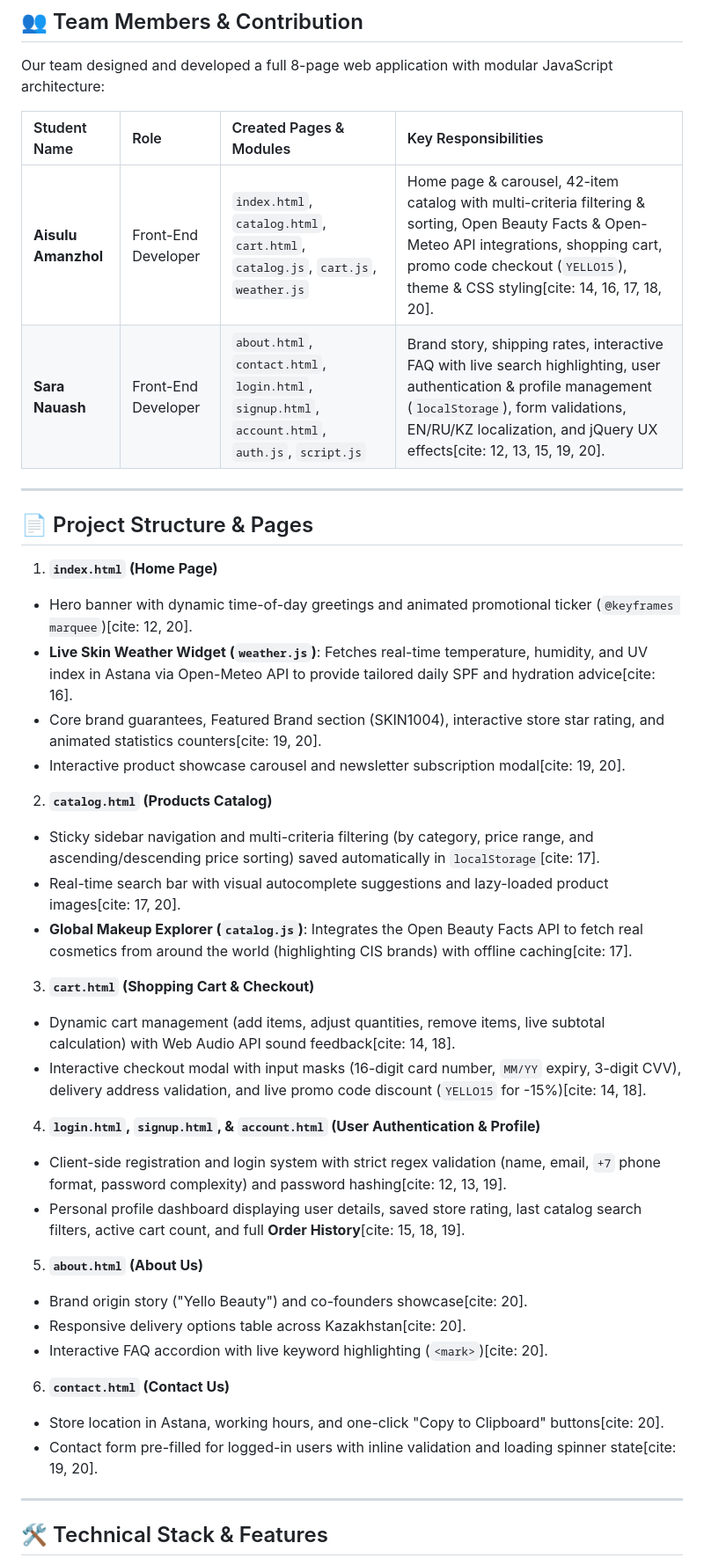
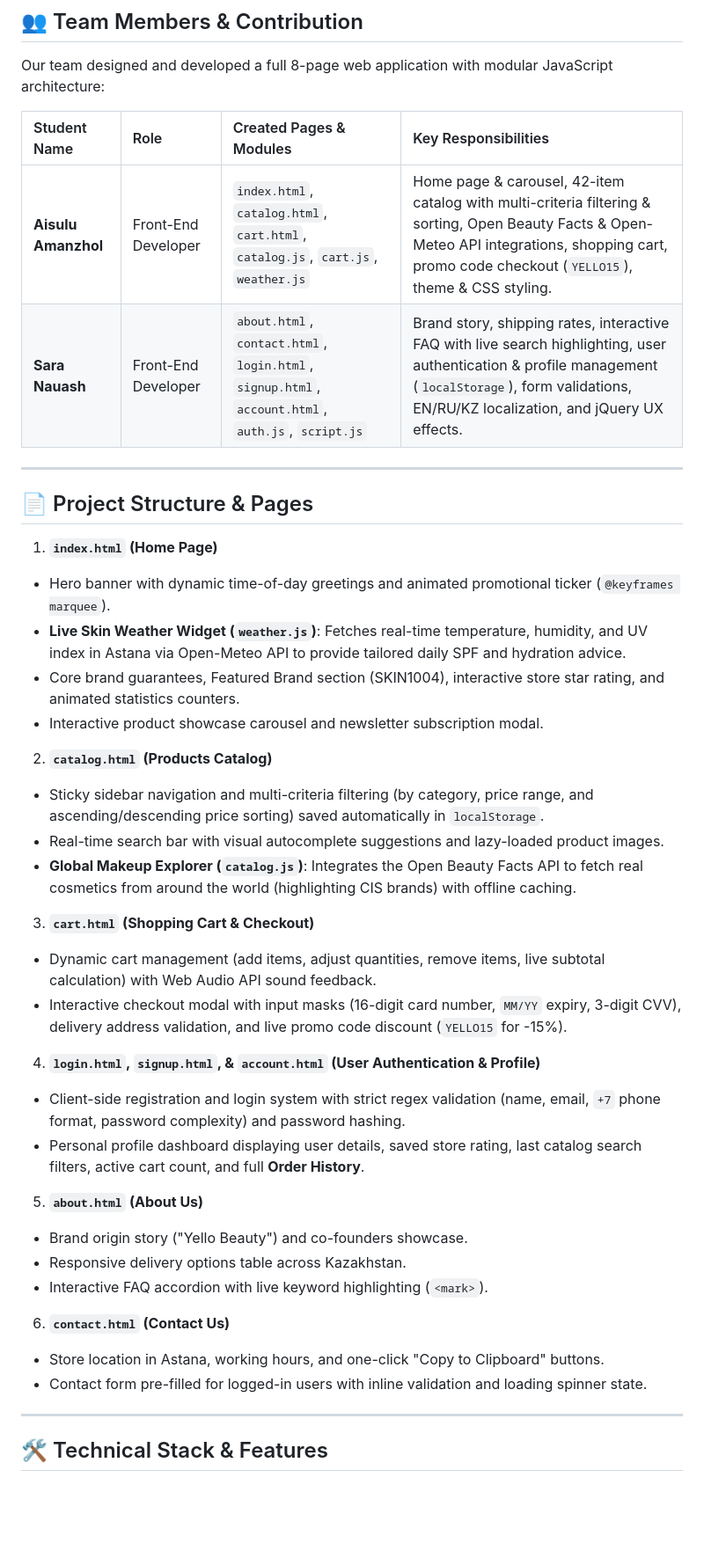
Before and after one commit to Aiseman0/cosmetics-store, a Markdown page: README.md, the part around one of its changes. Shown at 88% size. Rendered like a GitHub page; blank space fills up the shorter version.

Commit message:
Update README with new pages and features

```diff
--- a/README.md
+++ b/README.md
@@ -19,40 +19,40 @@ Our team designed and developed a full 8-page web application with modular JavaS
 
 | Student Name | Role | Created Pages & Modules | Key Responsibilities |
 | :--- | :--- | :--- | :--- |
-| **Aisulu Amanzhol** | Front-End Developer | `index.html`, `catalog.html`, `cart.html`, `catalog.js`, `cart.js`, `weather.js` | Home page & carousel, 42-item catalog with multi-criteria filtering & sorting, Open Beauty Facts & Open-Meteo API integrations, shopping cart, promo code checkout (`YELLO15`), theme & CSS styling[cite: 14, 16, 17, 18, 20]. |
-| **Sara Nauash** | Front-End Developer | `about.html`, `contact.html`, `login.html`, `signup.html`, `account.html`, `auth.js`, `script.js` | Brand story, shipping rates, interactive FAQ with live search highlighting, user authentication & profile management (`localStorage`), form validations, EN/RU/KZ localization, and jQuery UX effects[cite: 12, 13, 15, 19, 20]. |
+| **Aisulu Amanzhol** | Front-End Developer | `index.html`, `catalog.html`, `cart.html`, `catalog.js`, `cart.js`, `weather.js` | Home page & carousel, 42-item catalog with multi-criteria filtering & sorting, Open Beauty Facts & Open-Meteo API integrations, shopping cart, promo code checkout (`YELLO15`), theme & CSS styling. |
+| **Sara Nauash** | Front-End Developer | `about.html`, `contact.html`, `login.html`, `signup.html`, `account.html`, `auth.js`, `script.js` | Brand story, shipping rates, interactive FAQ with live search highlighting, user authentication & profile management (`localStorage`), form validations, EN/RU/KZ localization, and jQuery UX effects. |
 
 ---
 
 ## 📄 Project Structure & Pages
 
 1. **`index.html` (Home Page)**
-  - Hero banner with dynamic time-of-day greetings and animated promotional ticker (`@keyframes marquee`)[cite: 12, 20].
-  - **Live Skin Weather Widget (`weather.js`)**: Fetches real-time temperature, humidity, and UV index in Astana via Open-Meteo API to provide tailored daily SPF and hydration advice[cite: 16].
-  - Core brand guarantees, Featured Brand section (SKIN1004), interactive store star rating, and animated statistics counters[cite: 19, 20].
-  - Interactive product showcase carousel and newsletter subscription modal[cite: 19, 20].
+  - Hero banner with dynamic time-of-day greetings and animated promotional ticker (`@keyframes marquee`).
+  - **Live Skin Weather Widget (`weather.js`)**: Fetches real-time temperature, humidity, and UV index in Astana via Open-Meteo API to provide tailored daily SPF and hydration advice.
+  - Core brand guarantees, Featured Brand section (SKIN1004), interactive store star rating, and animated statistics counters.
+  - Interactive product showcase carousel and newsletter subscription modal.
 
 2. **`catalog.html` (Products Catalog)**
-  - Sticky sidebar navigation and multi-criteria filtering (by category, price range, and ascending/descending price sorting) saved automatically in `localStorage`[cite: 17].
-  - Real-time search bar with visual autocomplete suggestions and lazy-loaded product images[cite: 17, 20].
-  - **Global Makeup Explorer (`catalog.js`)**: Integrates the Open Beauty Facts API to fetch real cosmetics from around the world (highlighting CIS brands) with offline caching[cite: 17].
+  - Sticky sidebar navigation and multi-criteria filtering (by category, price range, and ascending/descending price sorting) saved automatically in `localStorage`.
+  - Real-time search bar with visual autocomplete suggestions and lazy-loaded product images.
+  - **Global Makeup Explorer (`catalog.js`)**: Integrates the Open Beauty Facts API to fetch real cosmetics from around the world (highlighting CIS brands) with offline caching.
 
 3. **`cart.html` (Shopping Cart & Checkout)**
-  - Dynamic cart management (add items, adjust quantities, remove items, live subtotal calculation) with Web Audio API sound feedback[cite: 14, 18].
-  - Interactive checkout modal with input masks (16-digit card number, `MM/YY` expiry, 3-digit CVV), delivery address validation, and live promo code discount (`YELLO15` for -15%)[cite: 14, 18].
+  - Dynamic cart management (add items, adjust quantities, remove items, live subtotal calculation) with Web Audio API sound feedback.
+  - Interactive checkout modal with input masks (16-digit card number, `MM/YY` expiry, 3-digit CVV), delivery address validation, and live promo code discount (`YELLO15` for -15%).
 
 4. **`login.html`, `signup.html`, & `account.html` (User Authentication & Profile)**
-  - Client-side registration and login system with strict regex validation (name, email, `+7` phone format, password complexity) and password hashing[cite: 12, 13, 19].
-  - Personal profile dashboard displaying user details, saved store rating, last catalog search filters, active cart count, and full **Order History**[cite: 15, 18, 19].
+  - Client-side registration and login system with strict regex validation (name, email, `+7` phone format, password complexity) and password hashing.
+  - Personal profile dashboard displaying user details, saved store rating, last catalog search filters, active cart count, and full **Order History**.
 
 5. **`about.html` (About Us)**
-  - Brand origin story ("Yello Beauty") and co-founders showcase[cite: 20].
-  - Responsive delivery options table across Kazakhstan[cite: 20].
-  - Interactive FAQ accordion with live keyword highlighting (`<mark>`)[cite: 20].
+  - Brand origin story ("Yello Beauty") and co-founders showcase.
+  - Responsive delivery options table across Kazakhstan.
+  - Interactive FAQ accordion with live keyword highlighting (`<mark>`).
 
 6. **`contact.html` (Contact Us)**
-  - Store location in Astana, working hours, and one-click "Copy to Clipboard" buttons[cite: 20].
-  - Contact form pre-filled for logged-in users with inline validation and loading spinner state[cite: 19, 20].
+  - Store location in Astana, working hours, and one-click "Copy to Clipboard" buttons.
+  - Contact form pre-filled for logged-in users with inline validation and loading spinner state.
 
 ---
 
```
Also changed, not shown: other parts of README.md (+6 -6 lines).
